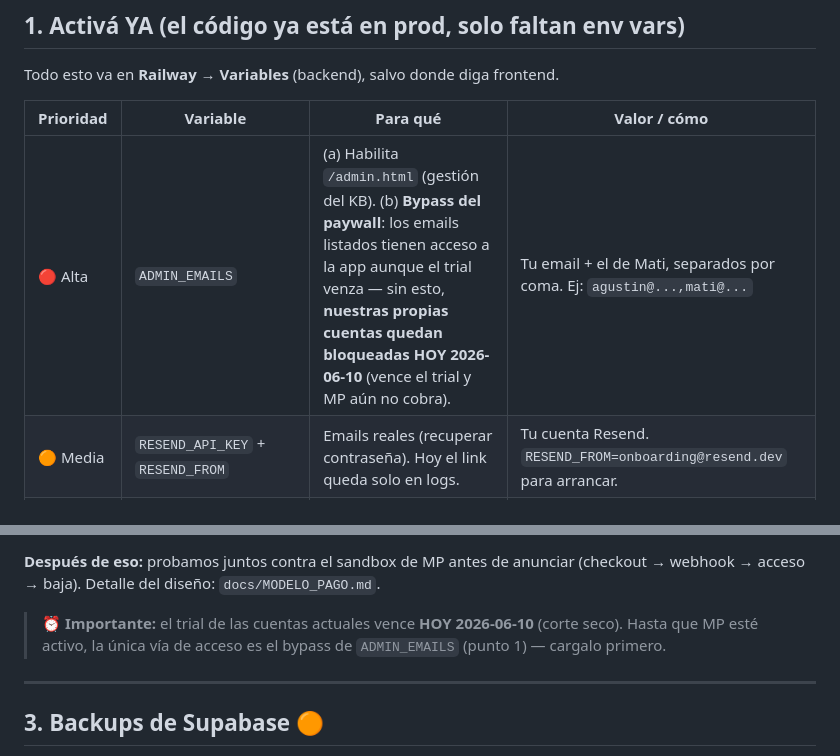
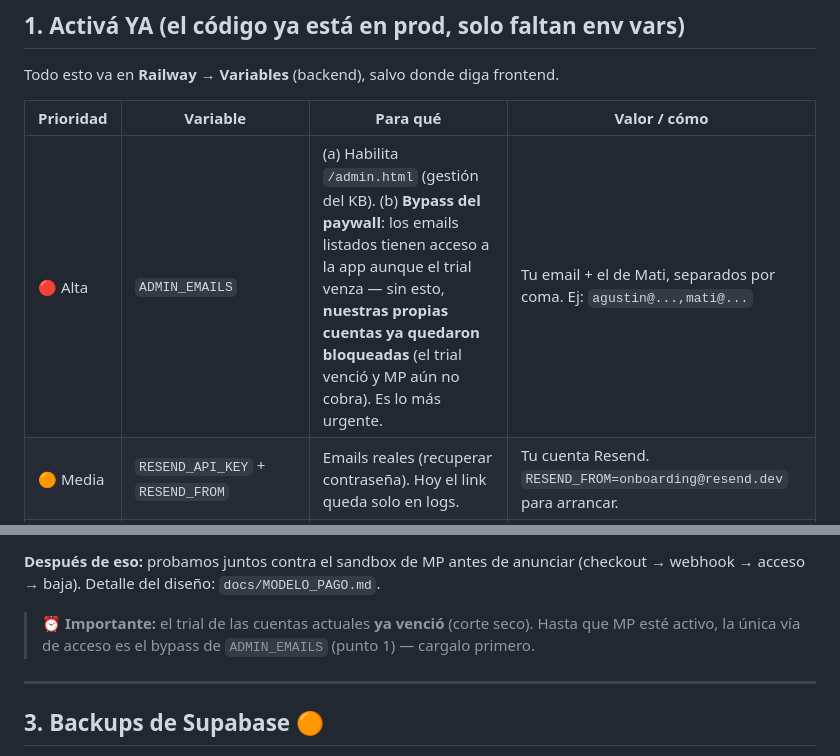
Before and after one commit to villegasagus88-gif/re-expert, a Markdown page: docs/PARA_AGUSTIN.md, 2 parts joined by grey strips. Drawn GitHub-style.

```diff
--- a/docs/PARA_AGUSTIN.md
+++ b/docs/PARA_AGUSTIN.md
@@ -36,7 +36,7 @@ Todo esto va en **Railway → Variables** (backend), salvo donde diga frontend.
 
 | Prioridad | Variable | Para qué | Valor / cómo |
 |---|---|---|---|
-| 🔴 Alta | `ADMIN_EMAILS` | (a) Habilita `/admin.html` (gestión del KB). (b) **Bypass del paywall**: los emails listados tienen acceso a la app aunque el trial venza — sin esto, **nuestras propias cuentas quedan bloqueadas HOY 2026-06-10** (vence el trial y MP aún no cobra). | Tu email + el de Mati, separados por coma. Ej: `agustin@...,mati@...` |
+| 🔴 Alta | `ADMIN_EMAILS` | (a) Habilita `/admin.html` (gestión del KB). (b) **Bypass del paywall**: los emails listados tienen acceso a la app aunque el trial venza — sin esto, **nuestras propias cuentas ya quedaron bloqueadas** (el trial venció y MP aún no cobra). Es lo más urgente. | Tu email + el de Mati, separados por coma. Ej: `agustin@...,mati@...` |
 | 🟠 Media | `RESEND_API_KEY` + `RESEND_FROM` | Emails reales (recuperar contraseña). Hoy el link queda solo en logs. | Tu cuenta Resend. `RESEND_FROM=onboarding@resend.dev` para arrancar. |
 | 🟠 Media | `SENTRY_DSN` (Railway) + `SENTRY_DSN` en `frontend/config.js` | Error tracking backend + frontend. Código ya wireado. | Crear 2 proyectos en sentry.io (backend FastAPI, frontend JS). Ver `docs/MONITORING.md`. |
 | 🟡 Baja | `GEMINI_API_KEY` | Fallback gratis si Anthropic falla/sin saldo. | Tu cuenta Google AI Studio. |
@@ -72,9 +72,9 @@ pongas, se enciende solo (el registro pasa a tarjeta-upfront automáticamente).
 **Después de eso:** probamos juntos contra el sandbox de MP antes de anunciar
 (checkout → webhook → acceso → baja). Detalle del diseño: `docs/MODELO_PAGO.md`.
 
-> ⏰ **Importante:** el trial de las cuentas actuales vence **HOY 2026-06-10**
-> (corte seco). Hasta que MP esté activo, la única vía de acceso es el bypass
-> de `ADMIN_EMAILS` (punto 1) — cargalo primero.
+> ⏰ **Importante:** el trial de las cuentas actuales **ya venció** (corte seco).
+> Hasta que MP esté activo, la única vía de acceso es el bypass de `ADMIN_EMAILS`
+> (punto 1) — cargalo primero.
 
 ---
 
```
Also changed, not shown: other parts of docs/PARA_AGUSTIN.md (+1 -1 lines), CLAUDE.md (added, +63 -0 lines), docs/HANDOFF_2026-06-22.md (added, +96 -0 lines).
